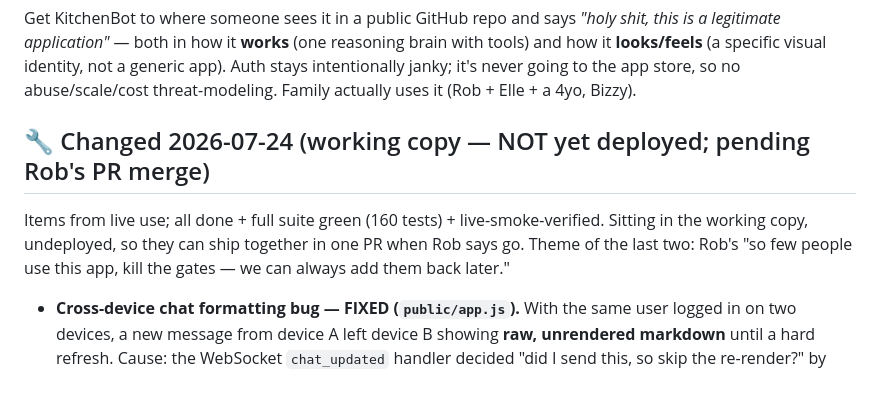
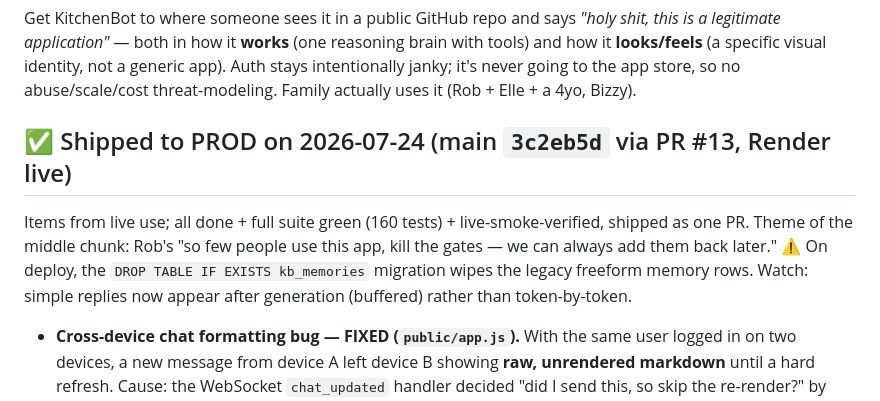
Before and after one commit to robertboconnor/kitchenbot, a Markdown page: docs/ROADMAP.md, the part around the change. Rendered like a GitHub page.

Commit message:
docs: mark the 2026-07-24 batch as shipped to prod (PR #13)
Co-Authored-By: Claude Opus 4.8 <noreply@anthropic.com>

```diff
--- a/docs/ROADMAP.md
+++ b/docs/ROADMAP.md
@@ -11,11 +11,12 @@ legitimate application"* — both in how it **works** (one reasoning brain with
 it's never going to the app store, so no abuse/scale/cost threat-modeling. Family actually uses it
 (Rob + Elle + a 4yo, Bizzy).
 
-## 🔧 Changed 2026-07-24 (working copy — NOT yet deployed; pending Rob's PR merge)
+## ✅ Shipped to PROD on 2026-07-24 (main `3c2eb5d` via PR #13, Render live)
 
-Items from live use; all done + full suite green (160 tests) + live-smoke-verified. Sitting in the
-working copy, undeployed, so they can ship together in one PR when Rob says go. Theme of the last two:
-Rob's "so few people use this app, kill the gates — we can always add them back later."
+Items from live use; all done + full suite green (160 tests) + live-smoke-verified, shipped as one PR.
+Theme of the middle chunk: Rob's "so few people use this app, kill the gates — we can always add them
+back later." ⚠️ On deploy, the `DROP TABLE IF EXISTS kb_memories` migration wipes the legacy freeform
+memory rows. Watch: simple replies now appear after generation (buffered) rather than token-by-token.
 
 - **Cross-device chat formatting bug — FIXED (`public/app.js`).** With the same user logged in on two
   devices, a new message from device A left device B showing **raw, unrendered markdown** until a hard
```
